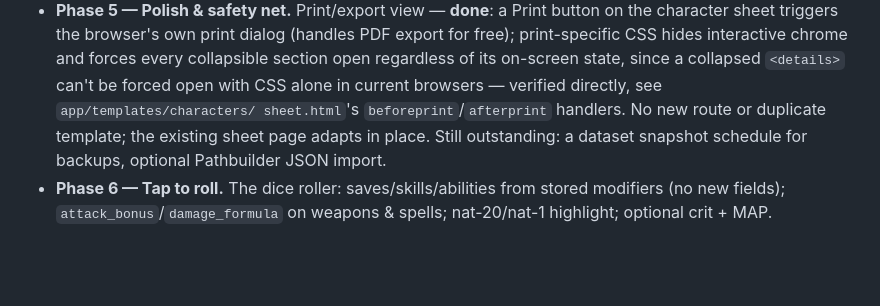
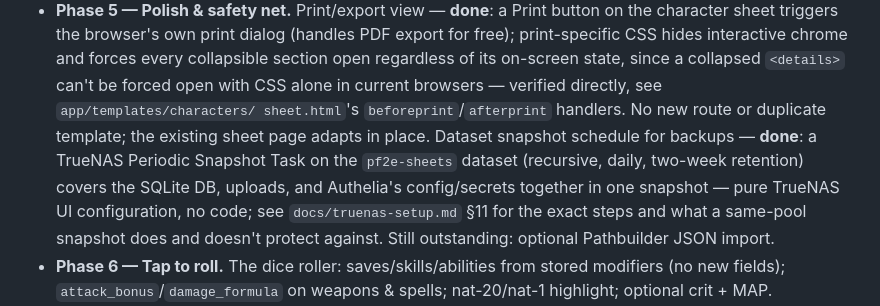
Before and after one commit to GazmanDevelopment/Pathfinder2e, a Markdown page: CLAUDE.md, the part around the change. Drawn GitHub-style; blank space fills up the shorter version.

```diff
--- a/CLAUDE.md
+++ b/CLAUDE.md
@@ -185,9 +185,14 @@ Each phase leaves something that runs. **Auth comes after the app works.**
   state, since a collapsed `<details>` can't be forced open with CSS alone
   in current browsers — verified directly, see `app/templates/characters/
   sheet.html`'s `beforeprint`/`afterprint` handlers. No new route or
-  duplicate template; the existing sheet page adapts in place. Still
-  outstanding: a dataset snapshot schedule for backups, optional Pathbuilder
-  JSON import.
+  duplicate template; the existing sheet page adapts in place. Dataset
+  snapshot schedule for backups — **done**: a TrueNAS Periodic Snapshot
+  Task on the `pf2e-sheets` dataset (recursive, daily, two-week retention)
+  covers the SQLite DB, uploads, and Authelia's config/secrets together in
+  one snapshot — pure TrueNAS UI configuration, no code; see
+  `docs/truenas-setup.md` §11 for the exact steps and what a same-pool
+  snapshot does and doesn't protect against. Still outstanding: optional
+  Pathbuilder JSON import.
 - **Phase 6 — Tap to roll.** The dice roller: saves/skills/abilities from stored
   modifiers (no new fields); `attack_bonus`/`damage_formula` on weapons & spells;
   nat-20/nat-1 highlight; optional crit + MAP.
```
Also changed, not shown: docs/truenas-setup.md (+42 -0 lines).
